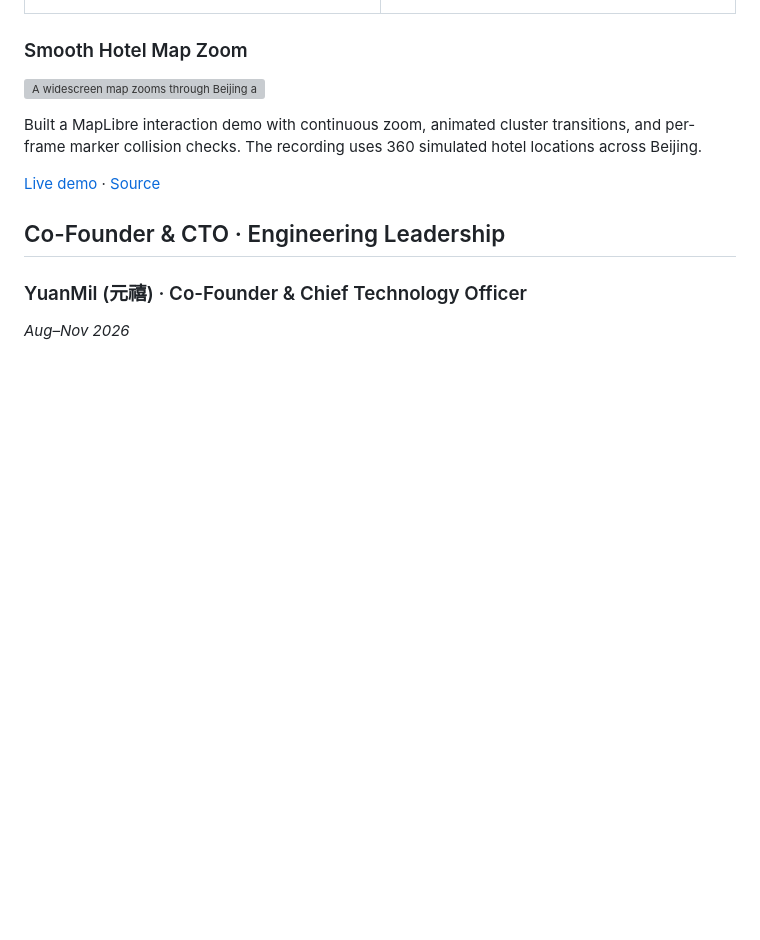
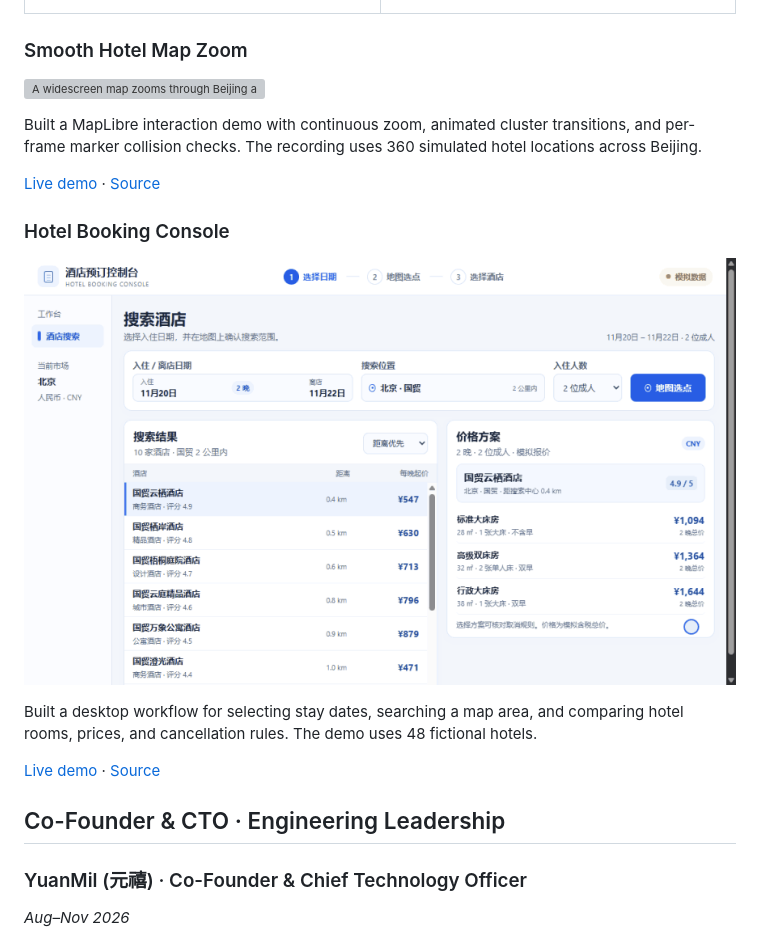
Before and after one commit to YinL-k/YinL-k, a Markdown page: README.md, the part around the change. GitHub-like rendering; pictures changed too: assets/products/hotel-booking-console.gif (added); blank space fills up the shorter version; grey boxes are pictures that could not be loaded.

Commit message:
Showcase the simulated hotel booking console

```diff
--- a/README.md
+++ b/README.md
@@ -53,6 +53,14 @@ I lead technical direction and build software hands-on across multi-surface prod
 Built a MapLibre interaction demo with continuous zoom, animated cluster transitions, and per-frame marker collision checks. The recording uses 360 simulated hotel locations across Beijing.
 
 [Live demo](https://yinl-k.github.io/hotel-map-smooth-zoom/) · [Source](https://github.com/YinL-k/hotel-map-smooth-zoom)
+
+### Hotel Booking Console
+
+[![Hotel search workflow showing date selection, a map search area, nearby hotels, room prices, and a cancellation rule](assets/products/hotel-booking-console.gif)](https://yinl-k.github.io/hotel-booking-console-demo/)
+
+Built a desktop workflow for selecting stay dates, searching a map area, and comparing hotel rooms, prices, and cancellation rules. The demo uses 48 fictional hotels.
+
+[Live demo](https://yinl-k.github.io/hotel-booking-console-demo/) · [Source](https://github.com/YinL-k/hotel-booking-console-demo)
 
 ## Co-Founder & CTO · Engineering Leadership
 
```
